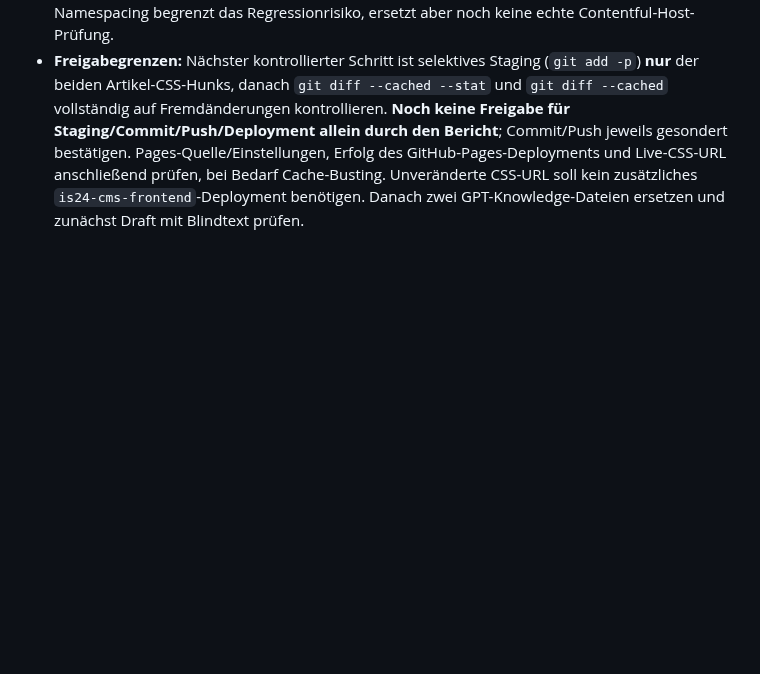
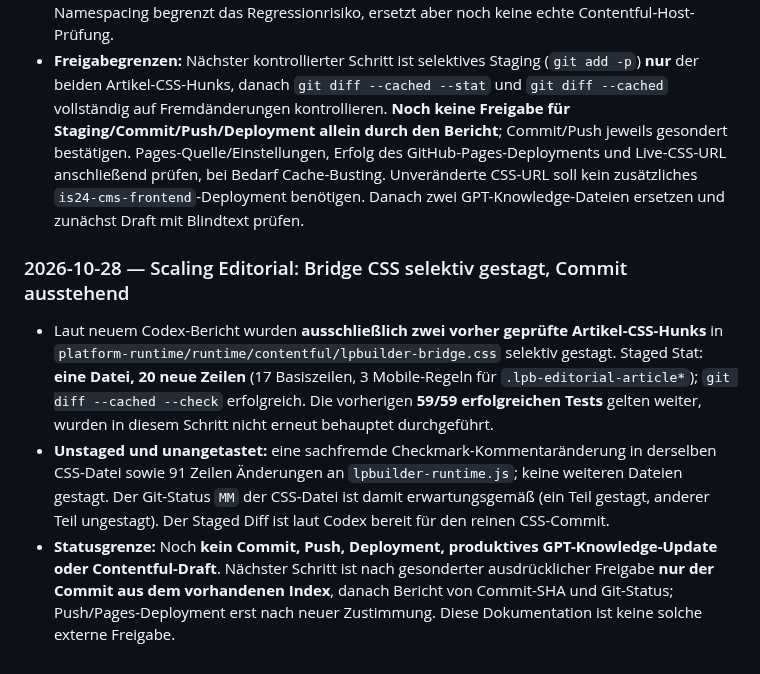
Before and after one commit to scout24-creative-ops/creative-ops, a Markdown page: documentation/2026-W44.md, the part around the change. Rendered like a GitHub page; blank space fills up the shorter version.

Commit message:
Track staged-only editorial bridge CSS and pending commit approval

```diff
--- a/documentation/2026-W44.md
+++ b/documentation/2026-W44.md
@@ -140,3 +140,8 @@ No completed weekly summary yet.
 - Veröffentlichungskandidat sind **ausschließlich zwei additive CSS-Hunks** in `runtime/contentful/lpbuilder-bridge.css` ab ca. Zeile 361: **15 namensgebundene `.lpb-editorial-article*`-Selektoren**, Lesespalte 720 px, Modulbreite 960 px, 16:9-Bild, Rubrik/Headline/Subline, Absatz-/H2-/H3-Abstände, Quellenbox/Links sowie **drei mobile Anpassungen für max. 668 px**. Diese neuere Zählung konkretisiert die früheren groben Angaben. Nicht zum Deployment gehören die fremde Checkmark-CSS-Kommentaränderung bei ca. Zeile 165, **91 neue Zeilen in `lpbuilder-runtime.js`** und alle sonstigen fremden Änderungen.
 - Codex meldet erneut **59/59 bestandene Vertrags- und Runtime-Tests**, keine übersprungenen/fehlgeschlagenen Tests, `git diff --check` ohne Fehler, erforderliche Selektoren/16:9/Mobile vorhanden und keine neue JavaScript-Abhängigkeit. Additive Namespacing begrenzt das Regressionrisiko, ersetzt aber noch keine echte Contentful-Host-Prüfung.
 - **Freigabegrenzen:** Nächster kontrollierter Schritt ist selektives Staging (`git add -p`) **nur** der beiden Artikel-CSS-Hunks, danach `git diff --cached --stat` und `git diff --cached` vollständig auf Fremdänderungen kontrollieren. **Noch keine Freigabe für Staging/Commit/Push/Deployment allein durch den Bericht**; Commit/Push jeweils gesondert bestätigen. Pages-Quelle/Einstellungen, Erfolg des GitHub-Pages-Deployments und Live-CSS-URL anschließend prüfen, bei Bedarf Cache-Busting. Unveränderte CSS-URL soll kein zusätzliches `is24-cms-frontend`-Deployment benötigen. Danach zwei GPT-Knowledge-Dateien ersetzen und zunächst Draft mit Blindtext prüfen.
+
+### 2026-10-28 — Scaling Editorial: Bridge CSS selektiv gestagt, Commit ausstehend
+- Laut neuem Codex-Bericht wurden **ausschließlich zwei vorher geprüfte Artikel-CSS-Hunks** in `platform-runtime/runtime/contentful/lpbuilder-bridge.css` selektiv gestagt. Staged Stat: **eine Datei, 20 neue Zeilen** (17 Basiszeilen, 3 Mobile-Regeln für `.lpb-editorial-article*`); `git diff --cached --check` erfolgreich. Die vorherigen **59/59 erfolgreichen Tests** gelten weiter, wurden in diesem Schritt nicht erneut behauptet durchgeführt.
+- **Unstaged und unangetastet:** eine sachfremde Checkmark-Kommentaränderung in derselben CSS-Datei sowie 91 Zeilen Änderungen an `lpbuilder-runtime.js`; keine weiteren Dateien gestagt. Der Git-Status `MM` der CSS-Datei ist damit erwartungsgemäß (ein Teil gestagt, anderer Teil ungestagt). Der Staged Diff ist laut Codex bereit für den reinen CSS-Commit.
+- **Statusgrenze:** Noch **kein Commit, Push, Deployment, produktives GPT-Knowledge-Update oder Contentful-Draft**. Nächster Schritt ist nach gesonderter ausdrücklicher Freigabe **nur der Commit aus dem vorhandenen Index**, danach Bericht von Commit-SHA und Git-Status; Push/Pages-Deployment erst nach neuer Zustimmung. Diese Dokumentation ist keine solche externe Freigabe.
```
